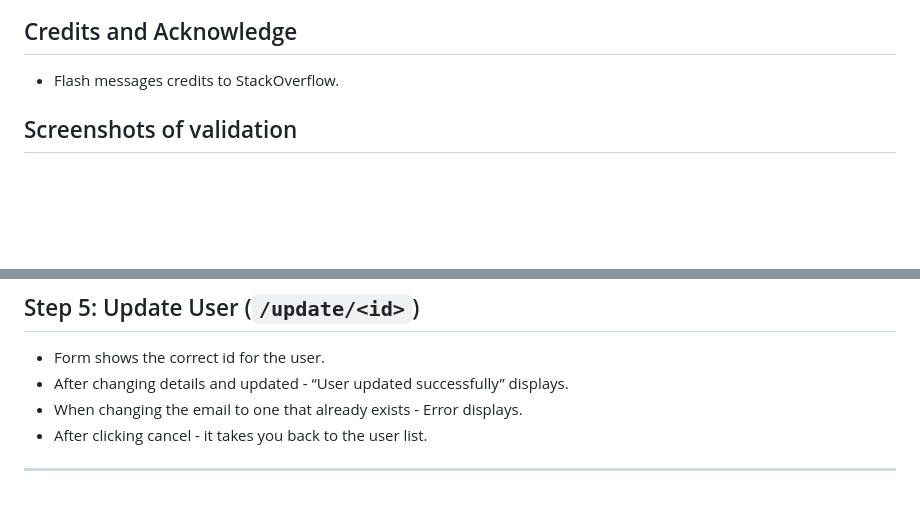
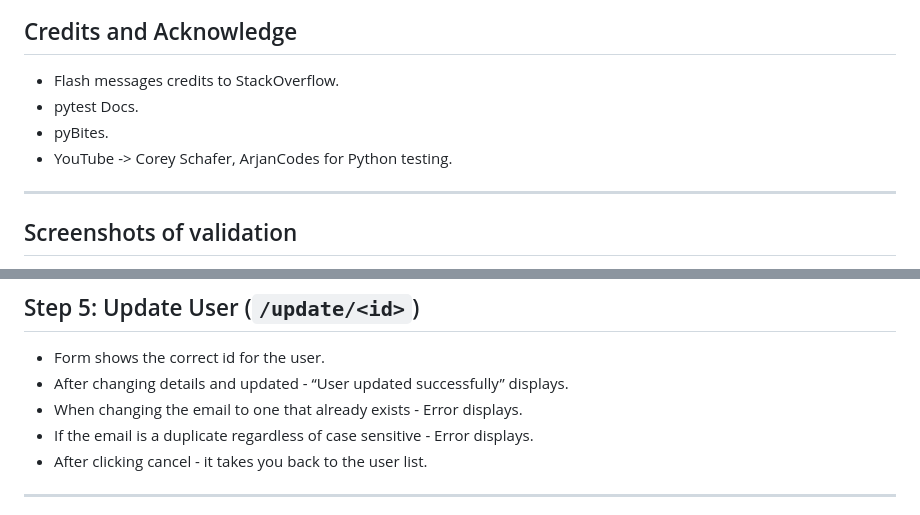
Before and after one commit to Basit-Dev/Flask-Dashboard, a Markdown page: README.md, 2 parts joined by grey strips. Drawn GitHub-style; blank space fills up the shorter version.

Commit message:
Update README.md
Added credits and manual testing for case sensitive emails

```diff
--- a/README.md
+++ b/README.md
@@ -188,7 +188,11 @@ In short, the app provides a lightweight, for managing a list of users with full
 
 ## Credits and Acknowledge
 - Flash messages credits to StackOverflow.
+- pytest Docs.
+- pyBites.
+- YouTube -> Corey Schafer, ArjanCodes for Python testing.
 
+---
 
 ## Screenshots of validation
 
@@ -293,6 +297,7 @@ Pages to check:
 - Form shows the correct id for the user.
 - After changing details and updated - “User updated successfully” displays.
 - When changing the email to one that already exists - Error displays.
+- If the email is a duplicate regardless of case sensitive - Error displays.
 - After clicking cancel - it takes you back to the user list.
 
 ---
```
